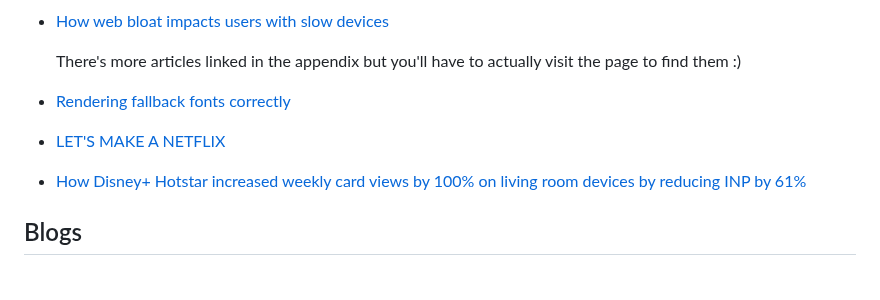
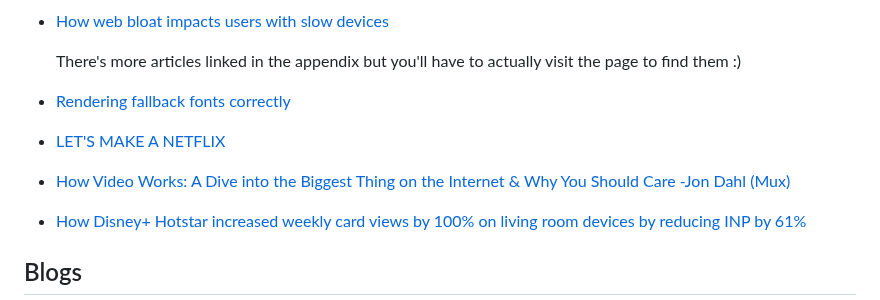
Before and after one commit to mbkv/mbkv.io, a Markdown page: markdown/bookmarks.md, the part around the change. GitHub-like rendering; blank space fills up the shorter version.

```diff
--- a/markdown/bookmarks.md
+++ b/markdown/bookmarks.md
@@ -73,6 +73,7 @@ I have been in web apps for my entire engineering career. Most of the things I n
 
 - [Rendering fallback fonts correctly](https://chromium.googlesource.com/chromium/src/+/main/third_party/blink/renderer/platform/fonts/LocaleInFonts.md#unified-han-ideographs)
 - [LET'S MAKE A NETFLIX](https://nickdesaulniers.github.io/netfix/#/)
+- [How Video Works: A Dive into the Biggest Thing on the Internet & Why You Should Care -Jon Dahl (Mux)](https://www.youtube.com/watch?v=rb83esfHnW8)
 - [How Disney+ Hotstar increased weekly card views by 100% on living room devices by reducing INP by 61%](https://web.dev/case-studies/hotstar-inp)
 
 ## Blogs
```
